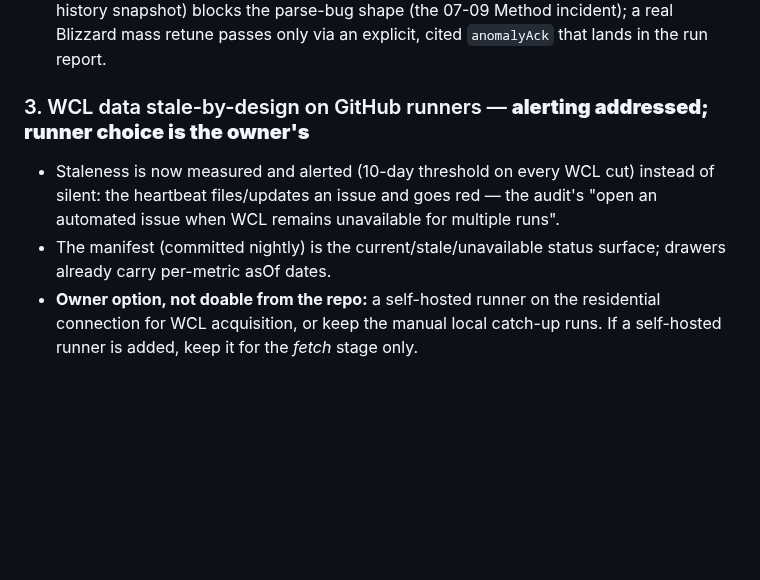
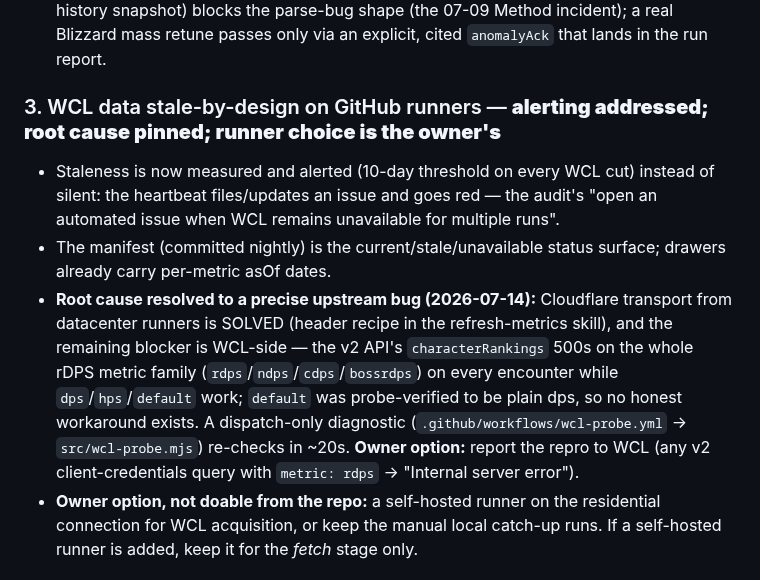
Before and after one commit to riles22/wow-class-tracker, a Markdown page: docs/security-audit-2026-07.md, the part around the change. Rendered like a GitHub page; blank space fills up the shorter version.

Commit message:
Codify the WCL v2 API diagnosis: transport recipe, rdps-family 500, retry protocol
Probe run 29364923760 settled all three open questions: the rdps/ndps
500 reproduces on live and PTR encounters alike; 'metric: default' is
byte-identical to plain dps (not an rdps alias, so no honest workaround
exists); and the rankings leaderboard is page-local top-parses, not the
statistics population. refresh-metrics SKILL.md now carries the proven
Cloudflare header recipe, the do-not-substitute / do-not-reconstruct
rules, the one-cheap-retry-per-run protocol, and a pointer to the
dispatchable probe; ptr-watch points there instead of duplicating; the
audit doc's WCL section records the root cause as pinned upstream.

Co-Authored-By: Claude Fable 5 <noreply@anthropic.com>
Claude-Session: https://claude.ai/code/session_014Rjzn2paczMb75McDDMDLM

```diff
--- a/docs/security-audit-2026-07.md
+++ b/docs/security-audit-2026-07.md
@@ -58,13 +58,21 @@ cuts at 07-09 — and still went green. Now:
   Blizzard mass retune passes only via an explicit, cited `anomalyAck` that lands in
   the run report.
 
-### 3. WCL data stale-by-design on GitHub runners — **alerting addressed; runner choice is the owner's**
+### 3. WCL data stale-by-design on GitHub runners — **alerting addressed; root cause pinned; runner choice is the owner's**
 
 - Staleness is now measured and alerted (10-day threshold on every WCL cut) instead of
   silent: the heartbeat files/updates an issue and goes red — the audit's "open an
   automated issue when WCL remains unavailable for multiple runs".
 - The manifest (committed nightly) is the current/stale/unavailable status surface;
   drawers already carry per-metric asOf dates.
+- **Root cause resolved to a precise upstream bug (2026-07-14):** Cloudflare transport
+  from datacenter runners is SOLVED (header recipe in the refresh-metrics skill), and
+  the remaining blocker is WCL-side — the v2 API's `characterRankings` 500s on the
+  whole rDPS metric family (`rdps`/`ndps`/`cdps`/`bossrdps`) on every encounter while
+  `dps`/`hps`/`default` work; `default` was probe-verified to be plain dps, so no honest
+  workaround exists. A dispatch-only diagnostic (`.github/workflows/wcl-probe.yml` →
+  `src/wcl-probe.mjs`) re-checks in ~20s. **Owner option:** report the repro to WCL
+  (any v2 client-credentials query with `metric: rdps` → "Internal server error").
 - **Owner option, not doable from the repo:** a self-hosted runner on the residential
   connection for WCL acquisition, or keep the manual local catch-up runs. If a
   self-hosted runner is added, keep it for the *fetch* stage only.
```
Also changed, not shown: 2 other files.
